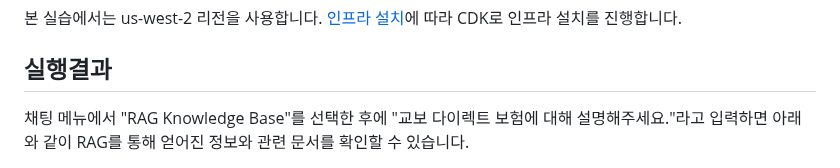
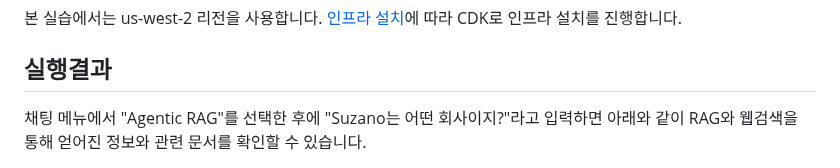
Before and after one commit to up-town/ocean-agent, a Markdown page: README.md, the part around one of its changes. Drawn GitHub-style.

```diff
--- a/README.md
+++ b/README.md
@@ -57,5 +57,5 @@ def get_profile_of_doc(content: str):
 
 ## 실행결과
 
-채팅 메뉴에서 "RAG Knowledge Base"를 선택한 후에 "교보 다이렉트 보험에 대해 설명해주세요."라고 입력하면 아래와 같이 RAG를 통해 얻어진 정보와 관련 문서를 확인할 수 있습니다.
+채팅 메뉴에서 "Agentic RAG"를 선택한 후에 "Suzano는 어떤 회사이지?"라고 입력하면 아래와 같이 RAG와 웹검색을 통해 얻어진 정보와 관련 문서를 확인할 수 있습니다.
 
```
Also changed, not shown: other parts of README.md (+4 -1 lines).
